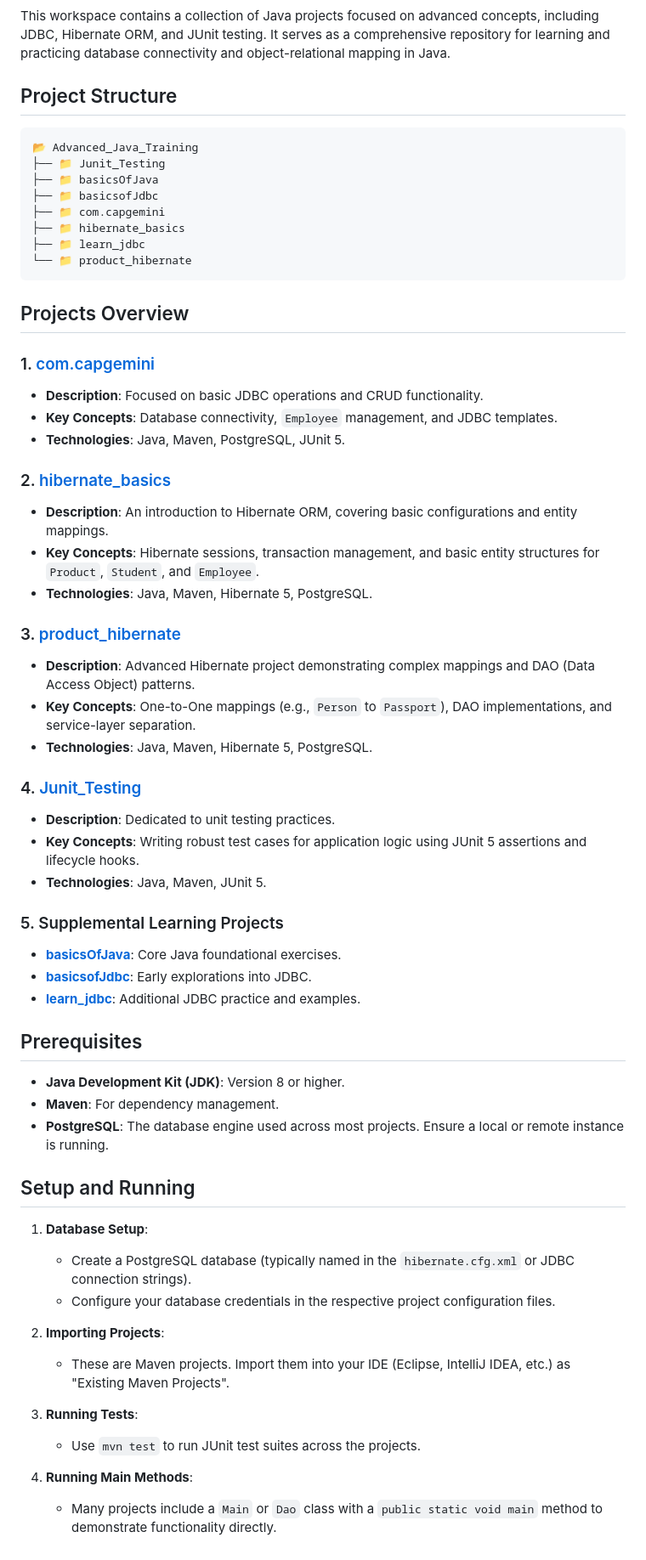
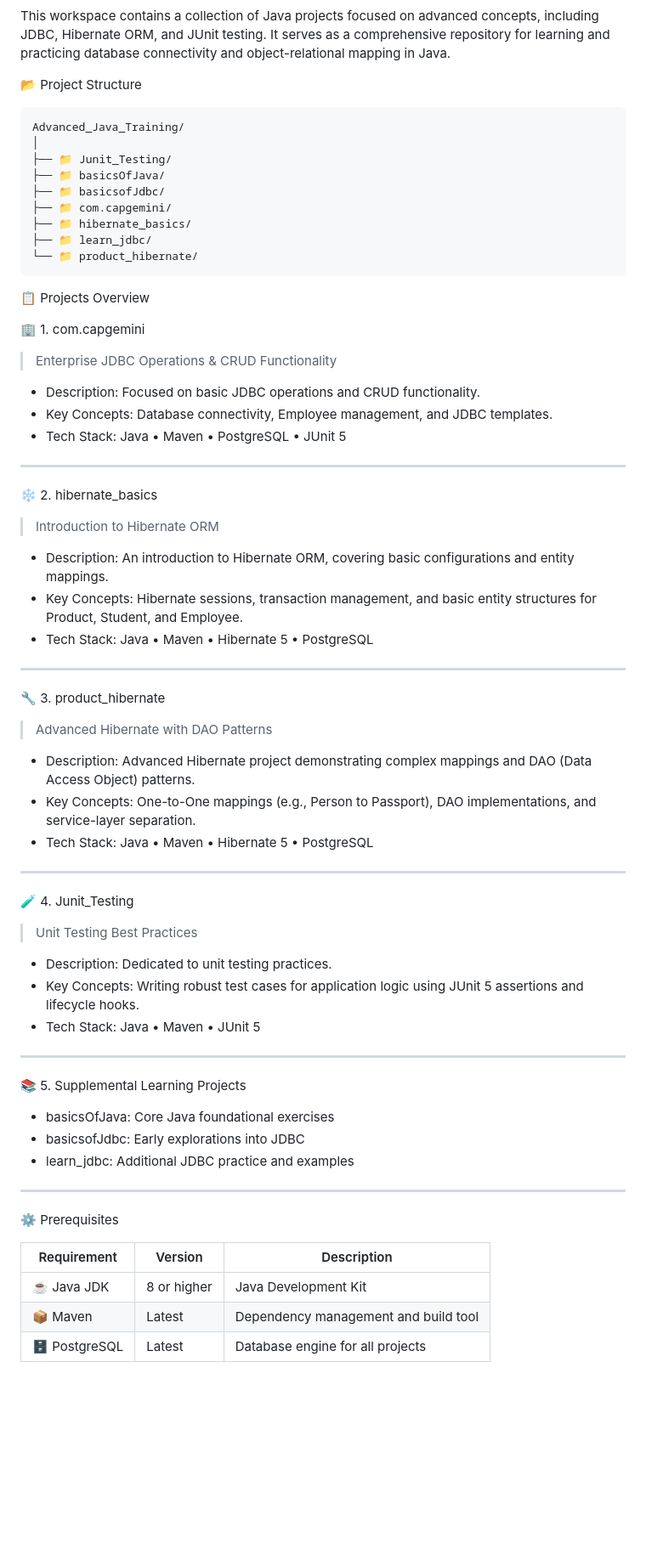
Before and after one commit to NamanPrakash99/Java_Backend_QSpiderTraining, a Markdown page: README.md, the part around one of its changes. Shown at 85% size. Drawn GitHub-style; blank space fills up the shorter version.

````diff
--- a/README.md
+++ b/README.md
@@ -4,63 +10,70 @@
 
 This workspace contains a collection of Java projects focused on advanced concepts, including JDBC, Hibernate ORM, and JUnit testing. It serves as a comprehensive repository for learning and practicing database connectivity and object-relational mapping in Java.
 
-## Project Structure
+📂 Project Structure
 
 ```
-📂 Advanced_Java_Training
-├── 📁 Junit_Testing
-├── 📁 basicsOfJava
-├── 📁 basicsofJdbc
-├── 📁 com.capgemini
-├── 📁 hibernate_basics
-├── 📁 learn_jdbc
-└── 📁 product_hibernate
+Advanced_Java_Training/
+│
+├── 📁 Junit_Testing/
+├── 📁 basicsOfJava/
+├── 📁 basicsofJdbc/
+├── 📁 com.capgemini/
+├── 📁 hibernate_basics/
+├── 📁 learn_jdbc/
+└── 📁 product_hibernate/
 ```
 
-## Projects Overview
+📋 Projects Overview
 
-### 1. [com.capgemini](file:///c:/Users/Naman%20Prakash/eclipseADV-workspace/com.capgemini)
-- **Description**: Focused on basic JDBC operations and CRUD functionality.
-- **Key Concepts**: Database connectivity, `Employee` management, and JDBC templates.
-- **Technologies**: Java, Maven, PostgreSQL, JUnit 5.
+🏢 1. com.capgemini
+> Enterprise JDBC Operations & CRUD Functionality
 
-### 2. [hibernate_basics](file:///c:/Users/Naman%20Prakash/eclipseADV-workspace/hibernate_basics)
-- **Description**: An introduction to Hibernate ORM, covering basic configurations and entity mappings.
-- **Key Concepts**: Hibernate sessions, transaction management, and basic entity structures for `Product`, `Student`, and `Employee`.
-- **Technologies**: Java, Maven, Hibernate 5, PostgreSQL.
+- Description: Focused on basic JDBC operations and CRUD functionality.
+- Key Concepts: Database connectivity, Employee management, and JDBC templates.
+- Tech Stack: Java • Maven • PostgreSQL • JUnit 5
 
-### 3. [product_hibernate](file:///c:/Users/Naman%20Prakash/eclipseADV-workspace/product_hibernate)
-- **Description**: Advanced Hibernate project demonstrating complex mappings and DAO (Data Access Object) patterns.
-- **Key Concepts**: One-to-One mappings (e.g., `Person` to `Passport`), DAO implementations, and service-layer separation.
-- **Technologies**: Java, Maven, Hibernate 5, PostgreSQL.
+---
 
-### 4. [Junit_Testing](file:///c:/Users/Naman%20Prakash/eclipseADV-workspace/Junit_Testing)
-- **Description**: Dedicated to unit testing practices.
-- **Key Concepts**: Writing robust test cases for application logic using JUnit 5 assertions and lifecycle hooks.
-- **Technologies**: Java, Maven, JUnit 5.
+❄️ 2. hibernate_basics
+> Introduction to Hibernate ORM
 
-### 5. Supplemental Learning Projects
-- **[basicsOfJava](file:///c:/Users/Naman%20Prakash/eclipseADV-workspace/basicsOfJava)**: Core Java foundational exercises.
-- **[basicsofJdbc](file:///c:/Users/Naman%20Prakash/eclipseADV-workspace/basicsofJdbc)**: Early explorations into JDBC.
-- **[learn_jdbc](file:///c:/Users/Naman%20Prakash/eclipseADV-workspace/learn_jdbc)**: Additional JDBC practice and examples.
+- Description: An introduction to Hibernate ORM, covering basic configurations and entity mappings.
+- Key Concepts: Hibernate sessions, transaction management, and basic entity structures for Product, Student, and Employee.
+- Tech Stack: Java • Maven • Hibernate 5 • PostgreSQL
 
-## Prerequisites
+---
 
-- **Java Development Kit (JDK)**: Version 8 or higher.
-- **Maven**: For dependency management.
-- **PostgreSQL**: The database engine used across most projects. Ensure a local or remote instance is running.
+🔧 3. product_hibernate
+> Advanced Hibernate with DAO Patterns
 
-## Setup and Running
+- Description: Advanced Hibernate project demonstrating complex mappings and DAO (Data Access Object) patterns.
+- Key Concepts: One-to-One mappings (e.g., Person to Passport), DAO implementations, and service-layer separation.
+- Tech Stack: Java • Maven • Hibernate 5 • PostgreSQL
 
-1. **Database Setup**:
-   - Create a PostgreSQL database (typically named in the `hibernate.cfg.xml` or JDBC connection strings).
-   - Configure your database credentials in the respective project configuration files.
+---
 
-2. **Importing Projects**:
-   - These are Maven projects. Import them into your IDE (Eclipse, IntelliJ IDEA, etc.) as "Existing Maven Projects".
+🧪 4. Junit_Testing
+> Unit Testing Best Practices
 
-3. **Running Tests**:
-   - Use `mvn test` to run JUnit test suites across the projects.
+- Description: Dedicated to unit testing practices.
+- Key Concepts: Writing robust test cases for application logic using JUnit 5 assertions and lifecycle hooks.
+- Tech Stack: Java • Maven • JUnit 5
 
-4. **Running Main Methods**:
-   - Many projects include a `Main` or `Dao` class with a `public static void main` method to demonstrate functionality directly.
+---
+
+📚 5. Supplemental Learning Projects
+- basicsOfJava: Core Java foundational exercises
+- basicsofJdbc: Early explorations into JDBC
+- learn_jdbc: Additional JDBC practice and examples
+
+---
+
+⚙️ Prerequisites
+
+| Requirement | Version | Description |
+|------------|---------|-------------|
+| ☕ Java JDK | 8 or higher | Java Development Kit |
+| 📦 Maven | Latest | Dependency management and build tool |
+| 🗄️ PostgreSQL | Latest | Database engine for all projects |
+
````
Also changed, not shown: other parts of README.md (+54 -1 lines).
